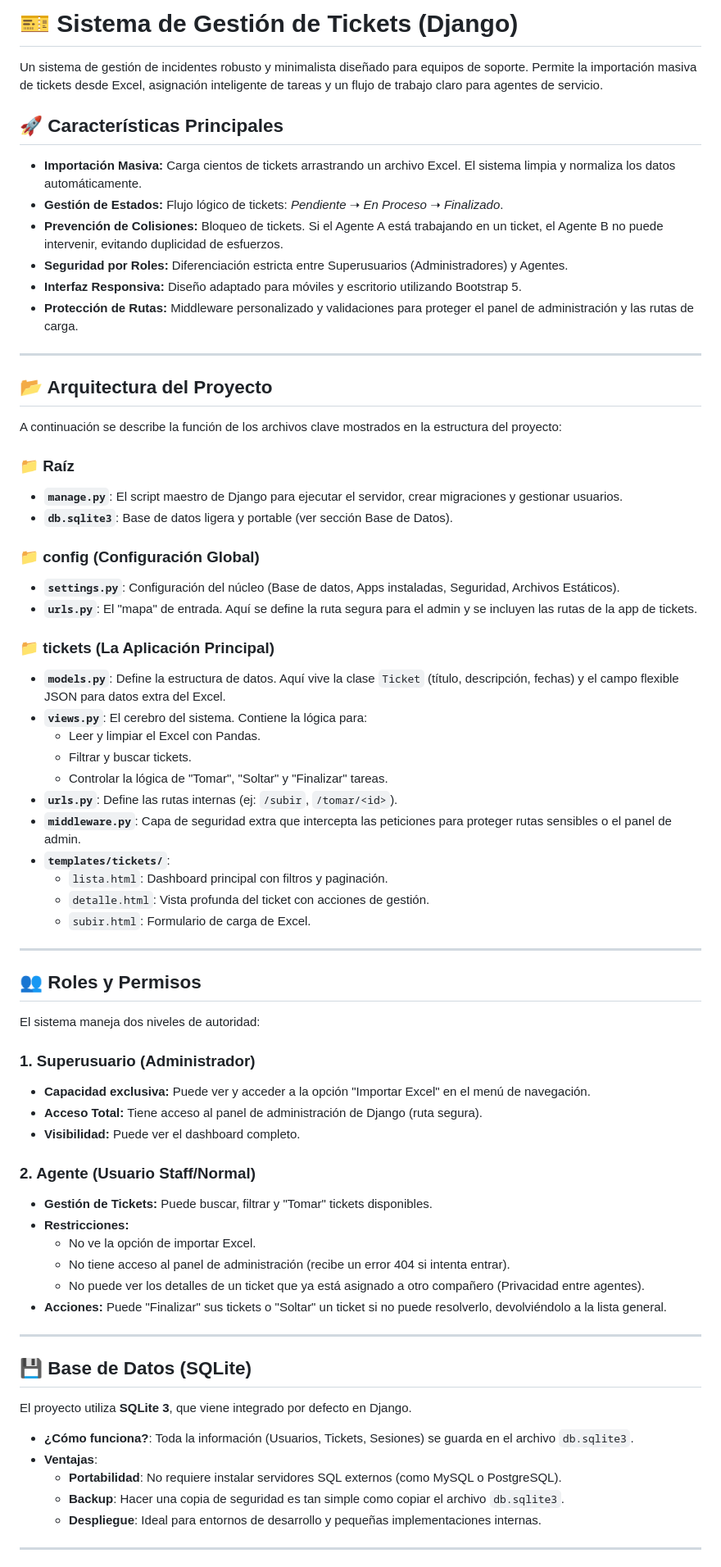
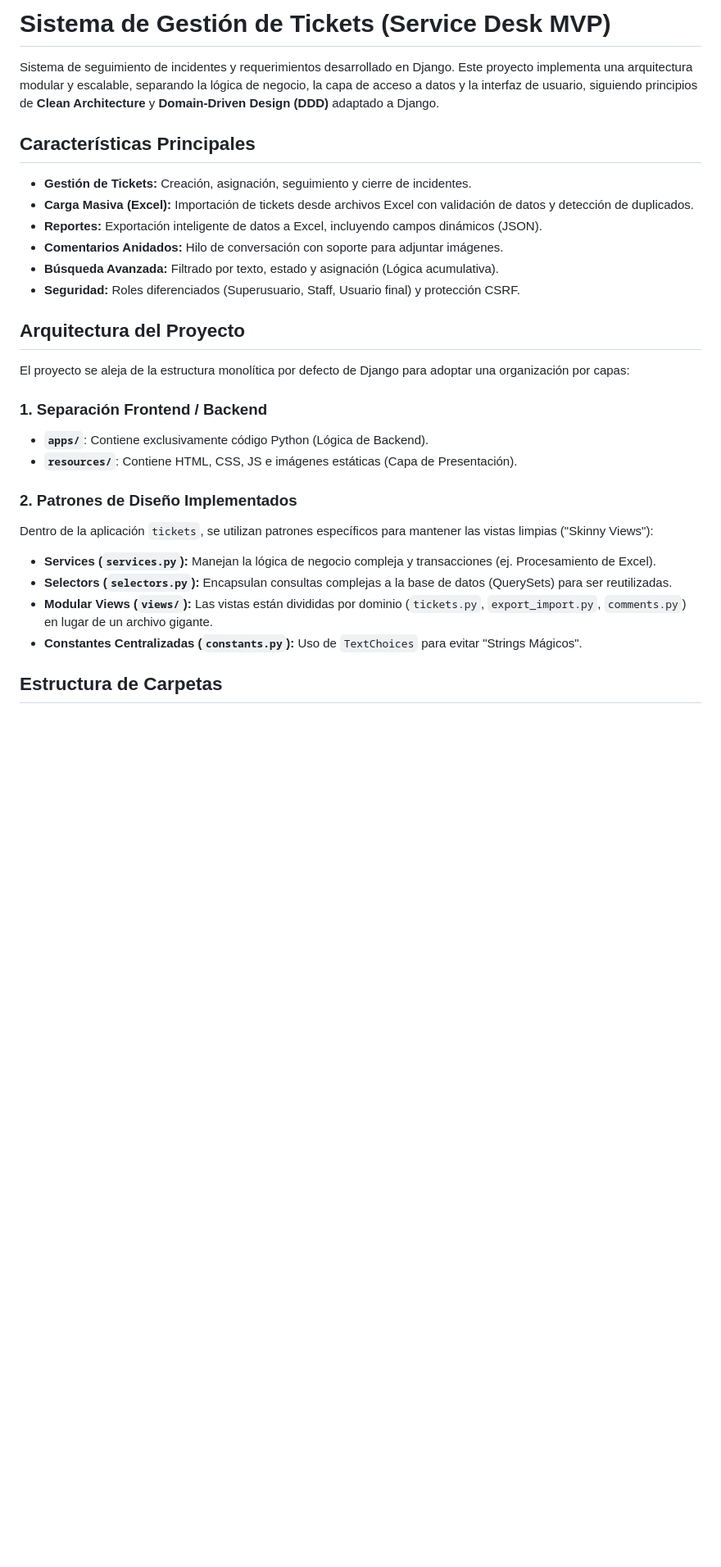
Before and after one commit to SourceRn/Sistema-Tickets, a Markdown page: README.md, the part around one of its changes. Shown at 82% size. Drawn GitHub-style; blank space fills up the shorter version.

Commit message:
feat: readme actualizado

```diff
--- a/README.md
+++ b/README.md
@@ -1,73 +1,31 @@
-# 🎫 Sistema de Gestión de Tickets (Django)
+# Sistema de Gestión de Tickets (Service Desk MVP)
 
-Un sistema de gestión de incidentes robusto y minimalista diseñado para equipos de soporte. Permite la importación masiva de tickets desde Excel, asignación inteligente de tareas y un flujo de trabajo claro para agentes de servicio.
+Sistema de seguimiento de incidentes y requerimientos desarrollado en Django. Este proyecto implementa una arquitectura modular y escalable, separando la lógica de negocio, la capa de acceso a datos y la interfaz de usuario, siguiendo principios de **Clean Architecture** y **Domain-Driven Design (DDD)** adaptado a Django.
 
-## 🚀 Características Principales
+## Características Principales
 
-* **Importación Masiva:** Carga cientos de tickets arrastrando un archivo Excel. El sistema limpia y normaliza los datos automáticamente.
-* **Gestión de Estados:** Flujo lógico de tickets: *Pendiente* ➝ *En Proceso* ➝ *Finalizado*.
-* **Prevención de Colisiones:** Bloqueo de tickets. Si el Agente A está trabajando en un ticket, el Agente B no puede intervenir, evitando duplicidad de esfuerzos.
-* **Seguridad por Roles:** Diferenciación estricta entre Superusuarios (Administradores) y Agentes.
-* **Interfaz Responsiva:** Diseño adaptado para móviles y escritorio utilizando Bootstrap 5.
-* **Protección de Rutas:** Middleware personalizado y validaciones para proteger el panel de administración y las rutas de carga.
+* **Gestión de Tickets:** Creación, asignación, seguimiento y cierre de incidentes.
+* **Carga Masiva (Excel):** Importación de tickets desde archivos Excel con validación de datos y detección de duplicados.
+* **Reportes:** Exportación inteligente de datos a Excel, incluyendo campos dinámicos (JSON).
+* **Comentarios Anidados:** Hilo de conversación con soporte para adjuntar imágenes.
+* **Búsqueda Avanzada:** Filtrado por texto, estado y asignación (Lógica acumulativa).
+* **Seguridad:** Roles diferenciados (Superusuario, Staff, Usuario final) y protección CSRF.
 
----
+## Arquitectura del Proyecto
 
-## 📂 Arquitectura del Proyecto
+El proyecto se aleja de la estructura monolítica por defecto de Django para adoptar una organización por capas:
 
-A continuación se describe la función de los archivos clave mostrados en la estructura del proyecto:
+### 1. Separación Frontend / Backend
+* **`apps/`**: Contiene exclusivamente código Python (Lógica de Backend).
+* **`resources/`**: Contiene HTML, CSS, JS e imágenes estáticas (Capa de Presentación).
 
-### 📁 Raíz
-* **`manage.py`**: El script maestro de Django para ejecutar el servidor, crear migraciones y gestionar usuarios.
-* **`db.sqlite3`**: Base de datos ligera y portable (ver sección Base de Datos).
+### 2. Patrones de Diseño Implementados
+Dentro de la aplicación `tickets`, se utilizan patrones específicos para mantener las vistas limpias ("Skinny Views"):
 
-### 📁 config (Configuración Global)
-* **`settings.py`**: Configuración del núcleo (Base de datos, Apps instaladas, Seguridad, Archivos Estáticos).
-* **`urls.py`**: El "mapa" de entrada. Aquí se define la ruta segura para el admin y se incluyen las rutas de la app de tickets.
+* **Services (`services.py`):** Manejan la lógica de negocio compleja y transacciones (ej. Procesamiento de Excel).
+* **Selectors (`selectors.py`):** Encapsulan consultas complejas a la base de datos (QuerySets) para ser reutilizadas.
+* **Modular Views (`views/`):** Las vistas están divididas por dominio (`tickets.py`, `export_import.py`, `comments.py`) en lugar de un archivo gigante.
+* **Constantes Centralizadas (`constants.py`):** Uso de `TextChoices` para evitar "Strings Mágicos".
 
-### 📁 tickets (La Aplicación Principal)
-* **`models.py`**: Define la estructura de datos. Aquí vive la clase `Ticket` (título, descripción, fechas) y el campo flexible JSON para datos extra del Excel.
-* **`views.py`**: El cerebro del sistema. Contiene la lógica para:
-    * Leer y limpiar el Excel con Pandas.
-    * Filtrar y buscar tickets.
-    * Controlar la lógica de "Tomar", "Soltar" y "Finalizar" tareas.
-* **`urls.py`**: Define las rutas internas (ej: `/subir`, `/tomar/<id>`).
-* **`middleware.py`**: Capa de seguridad extra que intercepta las peticiones para proteger rutas sensibles o el panel de admin.
-* **`templates/tickets/`**:
-    * `lista.html`: Dashboard principal con filtros y paginación.
-    * `detalle.html`: Vista profunda del ticket con acciones de gestión.
-    * `subir.html`: Formulario de carga de Excel.
+## Estructura de Carpetas
 
----
-
-## 👥 Roles y Permisos
-
-El sistema maneja dos niveles de autoridad:
-
-### 1. Superusuario (Administrador)
-* **Capacidad exclusiva:** Puede ver y acceder a la opción "Importar Excel" en el menú de navegación.
-* **Acceso Total:** Tiene acceso al panel de administración de Django (ruta segura).
-* **Visibilidad:** Puede ver el dashboard completo.
-
-### 2. Agente (Usuario Staff/Normal)
-* **Gestión de Tickets:** Puede buscar, filtrar y "Tomar" tickets disponibles.
-* **Restricciones:**
-    * No ve la opción de importar Excel.
-    * No tiene acceso al panel de administración (recibe un error 404 si intenta entrar).
-    * No puede ver los detalles de un ticket que ya está asignado a otro compañero (Privacidad entre agentes).
-* **Acciones:** Puede "Finalizar" sus tickets o "Soltar" un ticket si no puede resolverlo, devolviéndolo a la lista general.
-
----
-
-## 💾 Base de Datos (SQLite)
-
-El proyecto utiliza **SQLite 3**, que viene integrado por defecto en Django.
-
-* **¿Cómo funciona?**: Toda la información (Usuarios, Tickets, Sesiones) se guarda en el archivo `db.sqlite3`.
-* **Ventajas**:
-    * **Portabilidad**: No requiere instalar servidores SQL externos (como MySQL o PostgreSQL).
-    * **Backup**: Hacer una copia de seguridad es tan simple como copiar el archivo `db.sqlite3`.
-    * **Despliegue**: Ideal para entornos de desarrollo y pequeñas implementaciones internas.
-
----
-
```
Also changed, not shown: other parts of README.md (+26 -26 lines).
